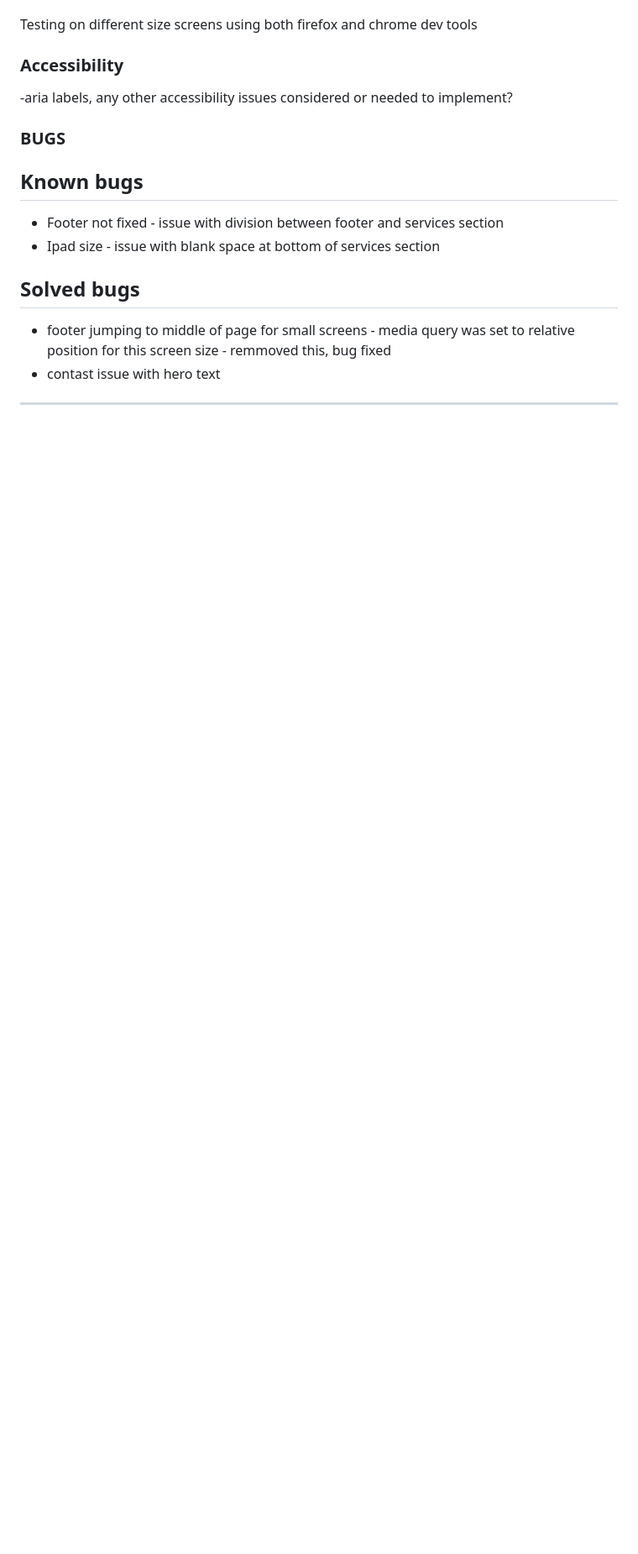
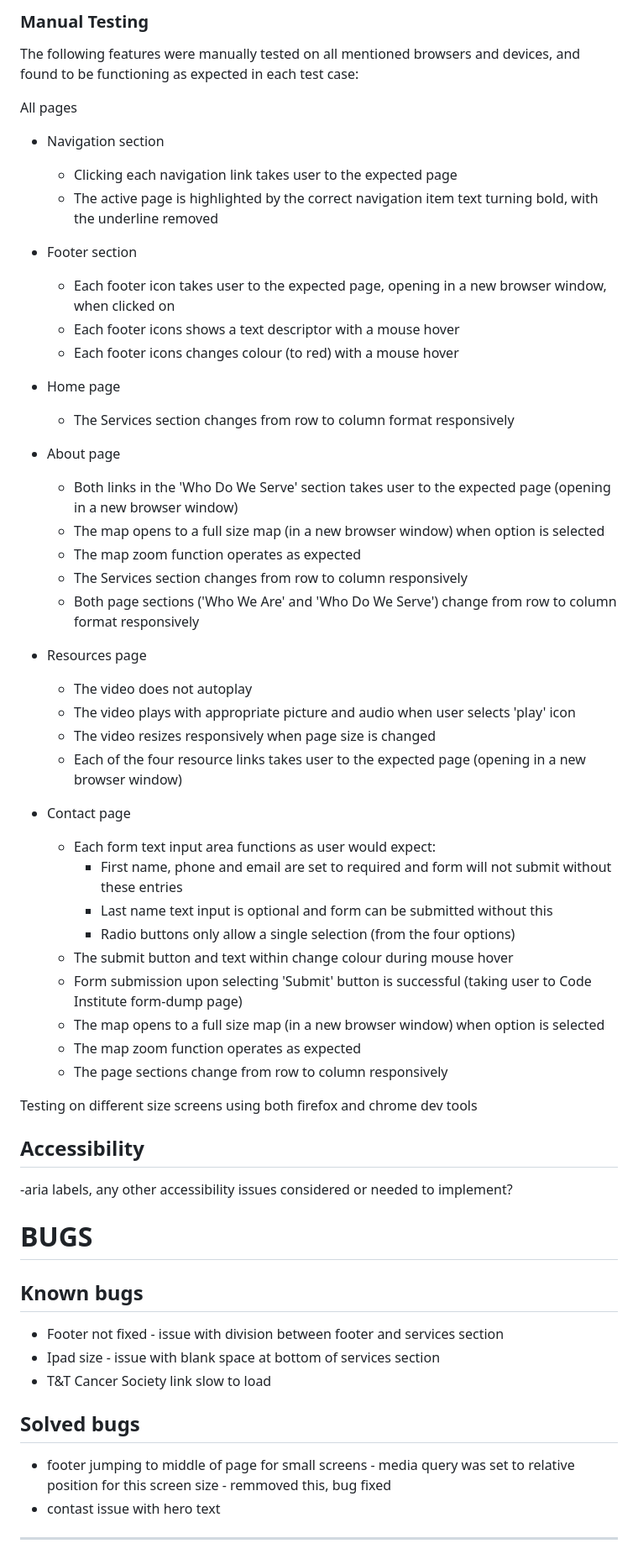
Before and after one commit to sarahliz24/SMARA-Cancer-Support, a Markdown page: README.md, the part around one of its changes. Shown at 84% size. Rendered like a GitHub page; blank space fills up the shorter version.

Commit message:
Add testing detail to readme

```diff
--- a/README.md
+++ b/README.md
@@ -161,15 +190,57 @@ Tested that video plays as intended - no autoplay enabled
+### Manual Testing
+
+The following features were manually tested on all mentioned browsers and devices, and found to be functioning as expected in each test case:
+
+All pages
+
+* Navigation section
+    * Clicking each navigation link takes user to the expected page
+    * The active page is highlighted by the correct navigation item text turning bold, with the underline removed
+
+* Footer section
+    * Each footer icon takes user to the expected page, opening in a new browser window, when clicked on
+    * Each footer icons shows a text descriptor with a mouse hover
+    * Each footer icons changes colour (to red) with a mouse hover
+
+* Home page
+    * The Services section changes from row to column format responsively
+
+* About page
+    * Both links in the 'Who Do We Serve' section takes user to the expected page (opening in a new browser window)
+    * The map opens to a full size map (in a new browser window) when option is selected
+    * The map zoom function operates as expected
+    * The Services section changes from row to column responsively
+    * Both page sections ('Who We Are' and 'Who Do We Serve') change from row to column format responsively
+
+* Resources page
+    * The video does not autoplay
+    * The video plays with appropriate picture and audio when user selects 'play' icon
+    * The video resizes responsively when page size is changed
+    * Each of the four resource links takes user to the expected page (opening in a new browser window)
+
+* Contact page
+    * Each form text input area functions as user would expect:
+        * First name, phone and email are set to required and form will not submit without these entries
+        * Last name text input is optional and form can be submitted without this
+        * Radio buttons only allow a single selection (from the four options)
+    * The submit button and text within change colour during mouse hover
+    * Form submission upon selecting 'Submit' button is successful (taking user to Code Institute form-dump page)
+    * The map opens to a full size map (in a new browser window) when option is selected
+    * The map zoom function operates as expected
+    * The page sections change from row to column responsively
 
 Testing on different size screens using both firefox and chrome dev tools
 <!--In addition, you should mention in this section how your project looks and works on different browsers and screen sizes.-->
 
-### Accessibility
+## Accessibility
 -aria labels, any other accessibility issues considered or needed to implement?
 
-### BUGS
+# BUGS
 
 ## Known bugs
 - Footer not fixed - issue with division between footer and services section
 - Ipad size - issue with blank space at bottom of services section
+- T&T Cancer Society link slow to load
 
 ## Solved bugs
 - footer jumping to middle of page for small screens - media query was set to relative position for this screen size - remmoved this, bug fixed
```
Also changed, not shown: other parts of README.md (+64 -34 lines).
